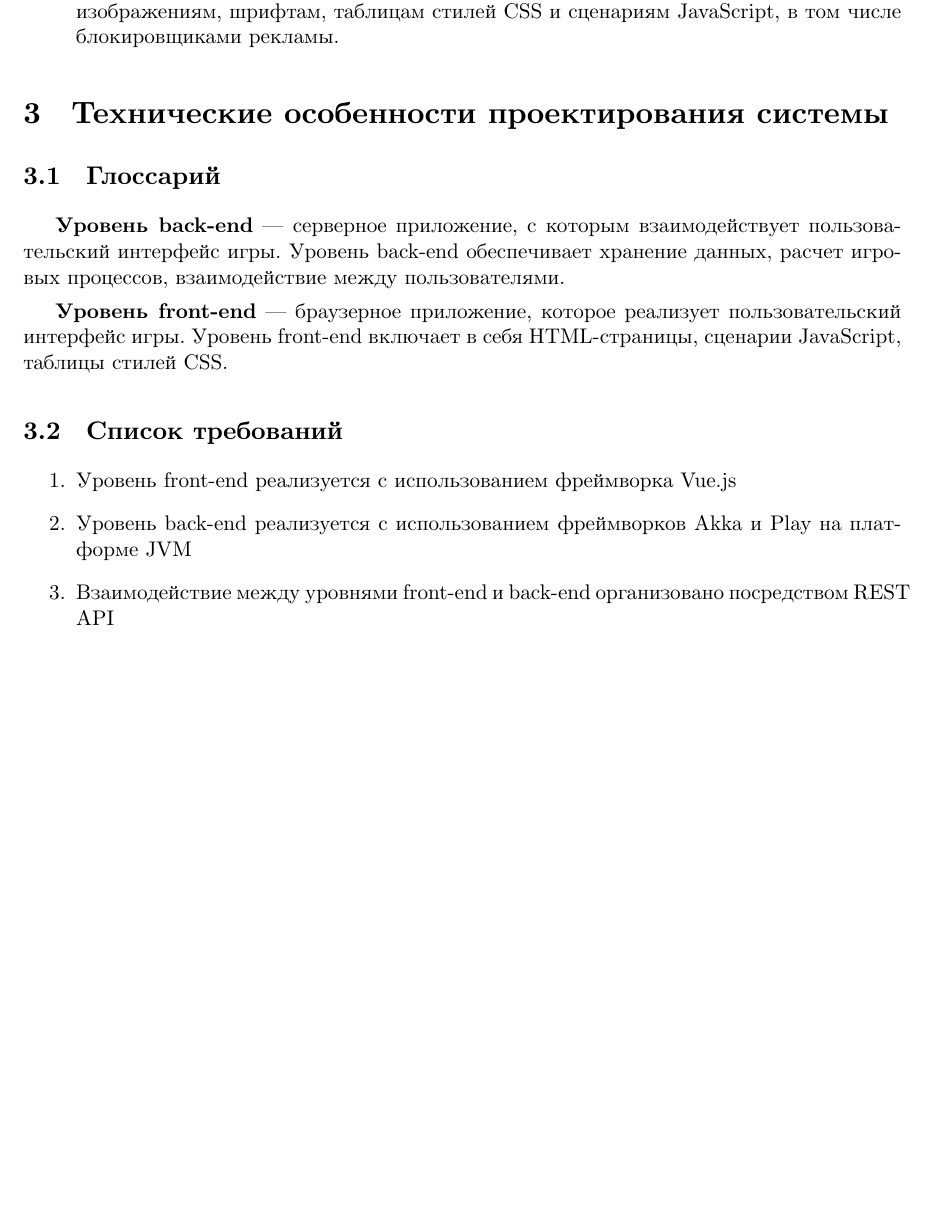
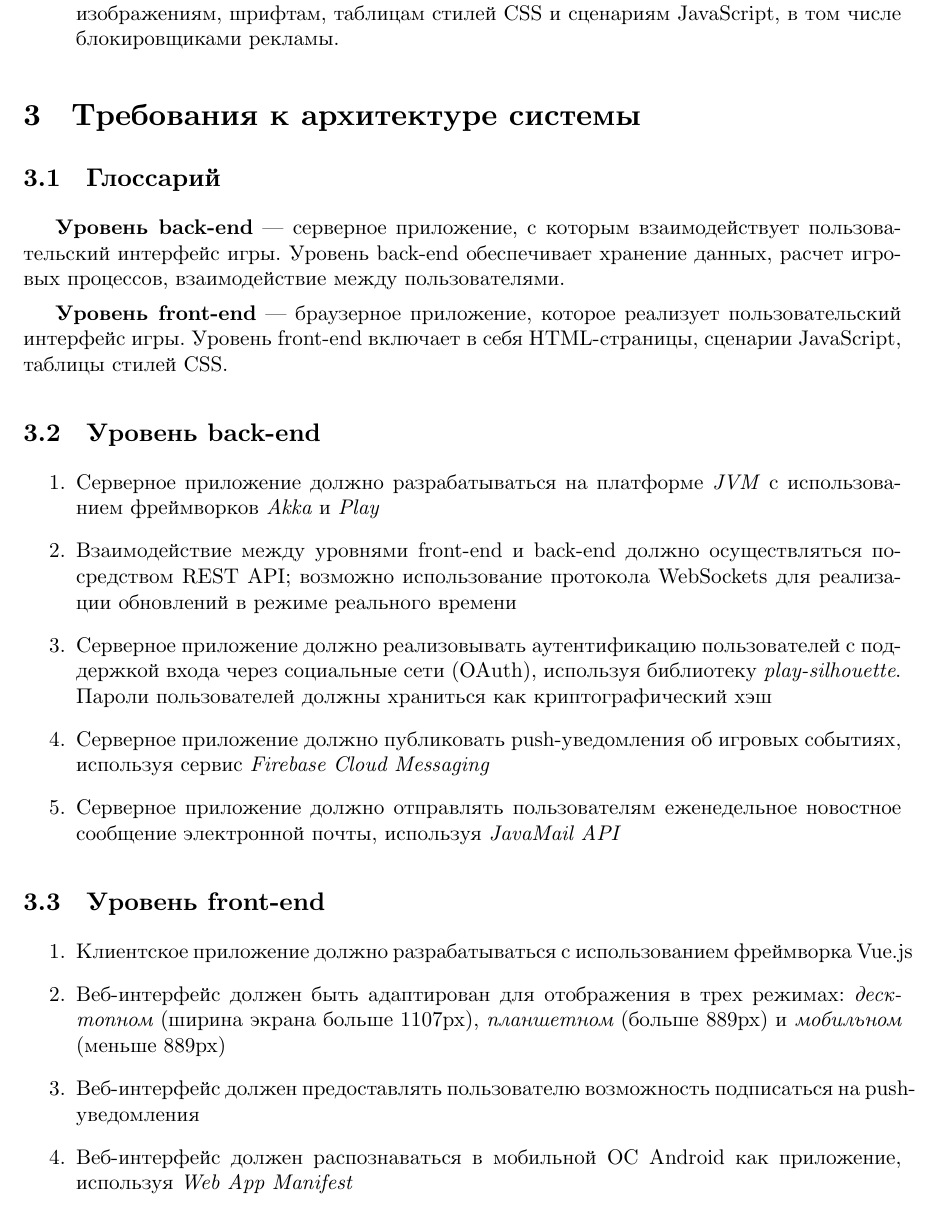
Before and after one commit to band-of-four/coursework-untitled-zpg, a LaTeX document (specs/spec.tex): part of page 4 of 4, cut so that both start at the same text, the shorter picture padded with empty space. Compiled offline with XeLaTeX; a missing font is replaced by an installed copy or a similar font.

Commit message:
app architecture requirements

```diff
--- a/specs/spec.tex
+++ b/specs/spec.tex
@@ -91,7 +89,7 @@ Mozilla Firefox версии 61 и выше c включенным интерп
 в том числе блокировщиками рекламы.
 \end{itemize}
 
-\section{Технические особенности проектирования системы}
+\section{Требования к архитектуре системы}
 
 \subsection{Глоссарий}
 
@@ -103,15 +101,35 @@ Mozilla Firefox версии 61 и выше c включенным интерп
 пользовательский интерфейс игры. Уровень front-end включает в себя
 HTML-страницы, сценарии JavaScript, таблицы стилей CSS.
 
-\subsection{Список требований}
+\subsection{Уровень back-end}
 
 \begin{enumerate}
-\item Уровень front-end реализуется с использованием фреймворка Vue.js
-\item Уровень back-end реализуется с использованием фреймворков Akka и Play
-на платформе JVM
-\item Взаимодействие между уровнями front-end и back-end организовано
-посредством REST API
+\item Серверное приложение должно разрабатываться на платформе \textit{JVM}
+с использованием фреймворков \textit{Akka} и \textit{Play}
+\item Взаимодействие между уровнями front-end и back-end должно осуществляться
+посредством REST API; возможно использование протокола WebSockets для реализации
+обновлений в режиме реального времени
+\item Серверное приложение должно реализовывать аутентификацию пользователей
+с поддержкой входа через социальные сети (OAuth), используя библиотеку
+\textit{play-silhouette}. Пароли пользователей должны храниться как
+криптографический хэш
+\item Серверное приложение должно публиковать push-уведомления об игровых событиях,
+используя сервис \textit{Firebase Cloud Messaging}
+\item Серверное приложение должно отправлять пользователям еженедельное новостноe
+сообщение электронной почты, используя \textit{JavaMail API}
+\end{enumerate}
 
+\subsection{Уровень front-end}
+
+\begin{enumerate}
+\item Клиентское приложение должно разрабатываться с использованием фреймворка Vue.js
+\item Веб-интерфейс должен быть адаптирован для отображения в трех режимах:
+\textit{десктопном} (ширина экрана больше 1107px),
+\textit{планшетном} (больше 889px) и \textit{мобильном} (меньше 889px)
+\item Веб-интерфейс должен предоставлять пользователю возможность подписаться на
+push-уведомления
+\item Веб-интерфейс должен распознаваться в мобильной ОС Android как
+приложение, используя \textit{Web App Manifest}
 \end{enumerate}
 
 \end{document}
```
Also changed, not shown: specs/spec.pdf, specs/spec.tex (2 more changed lines).
